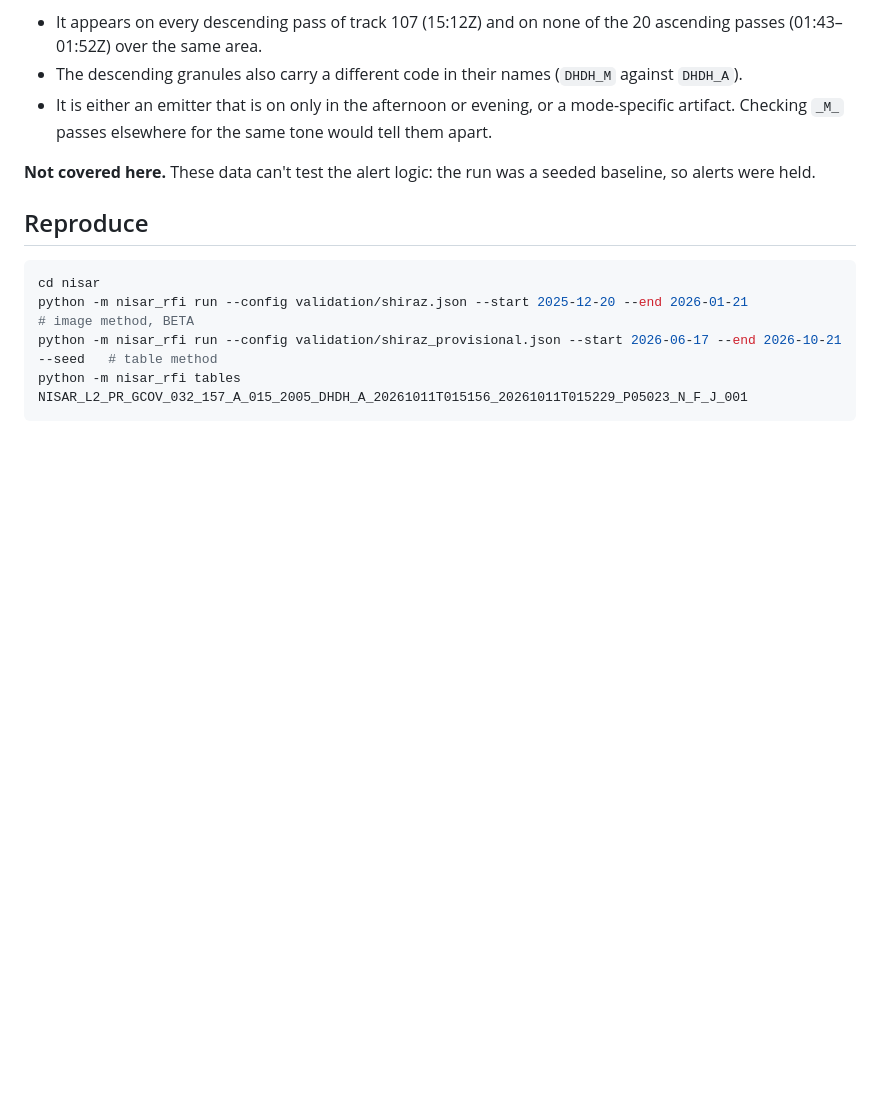
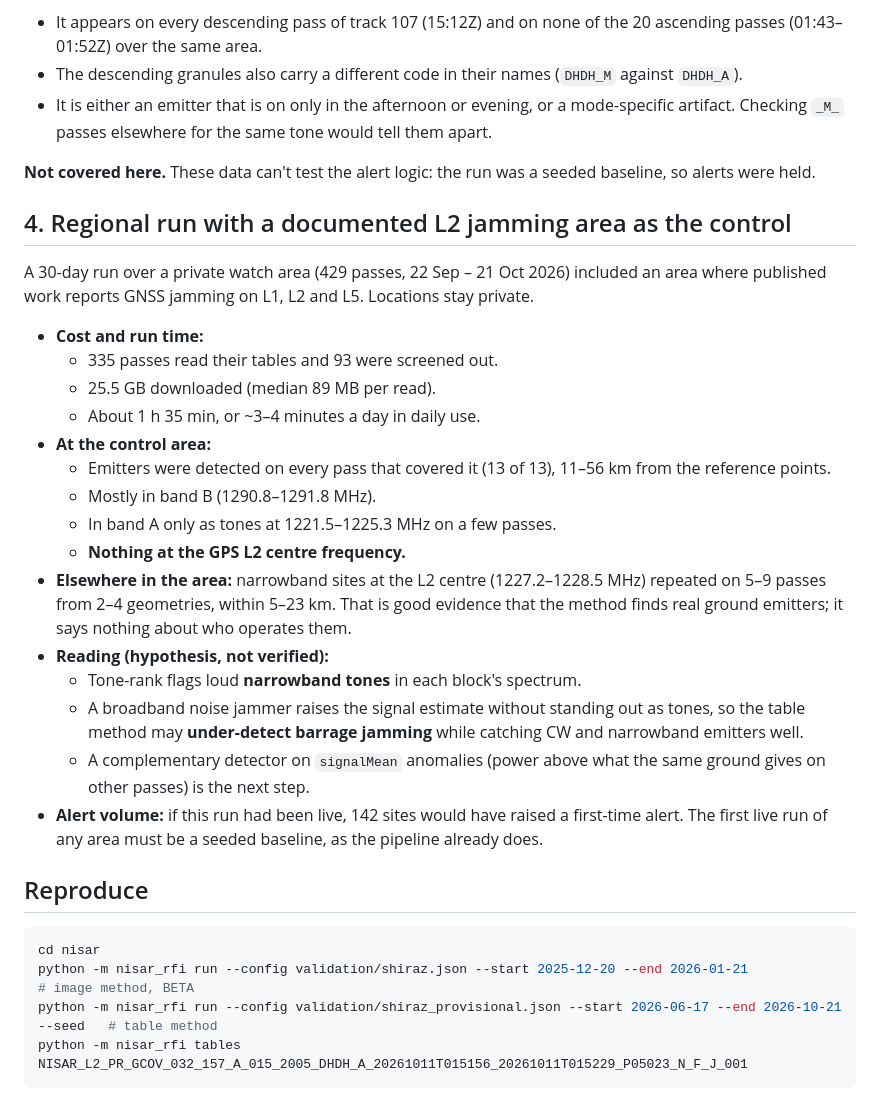
Before and after one commit to metacog-osint/noise-floor, a Markdown page: docs/validation/nisar.md, the part around the change. Rendered like a GitHub page; blank space fills up the shorter version.

Commit message:
NISAR validation: regional control run; tone-rank may under-detect broadband jamming
- docs/validation/nisar.md section 4: 30-day run over a private watch area
  (429 passes, 25.5 GB, ~1.5 h). At a documented L1/L2/L5 jamming area the
  method detected emitters on 13 of 13 covering passes, but in band B and as
  off-centre band-A tones, not at the L2 centre. Narrowband L2-centre sites
  elsewhere repeated across passes and geometries. Locations stay private
- README limits: broadband noise jamming may not register as tones

Co-Authored-By: Claude Opus 5.5 <noreply@anthropic.com>

````diff
--- a/docs/validation/nisar.md
+++ b/docs/validation/nisar.md
@@ -81,6 +81,26 @@ PROVISIONAL products run **tone-rank** detection and mitigation. These checks co
 
 **Not covered here.** These data can't test the alert logic: the run was a seeded baseline, so alerts were held.
 
+## 4. Regional run with a documented L2 jamming area as the control
+
+A 30-day run over a private watch area (429 passes, 22 Sep – 21 Oct 2026) included an area where published work reports GNSS jamming on L1, L2 and L5. Locations stay private.
+
+- **Cost and run time:**
+  - 335 passes read their tables and 93 were screened out.
+  - 25.5 GB downloaded (median 89 MB per read).
+  - About 1 h 35 min, or ~3–4 minutes a day in daily use.
+- **At the control area:**
+  - Emitters were detected on every pass that covered it (13 of 13), 11–56 km from the reference points.
+  - Mostly in band B (1290.8–1291.8 MHz).
+  - In band A only as tones at 1221.5–1225.3 MHz on a few passes.
+  - **Nothing at the GPS L2 centre frequency.**
+- **Elsewhere in the area:** narrowband sites at the L2 centre (1227.2–1228.5 MHz) repeated on 5–9 passes from 2–4 geometries, within 5–23 km. That is good evidence that the method finds real ground emitters; it says nothing about who operates them.
+- **Reading (hypothesis, not verified):**
+  - Tone-rank flags loud **narrowband tones** in each block's spectrum.
+  - A broadband noise jammer raises the signal estimate without standing out as tones, so the table method may **under-detect barrage jamming** while catching CW and narrowband emitters well.
+  - A complementary detector on `signalMean` anomalies (power above what the same ground gives on other passes) is the next step.
+- **Alert volume:** if this run had been live, 142 sites would have raised a first-time alert. The first live run of any area must be a seeded baseline, as the pipeline already does.
+
 ## Reproduce
 
 ```sh
````
Also changed, not shown: nisar/README.md (+1 -0 lines).
